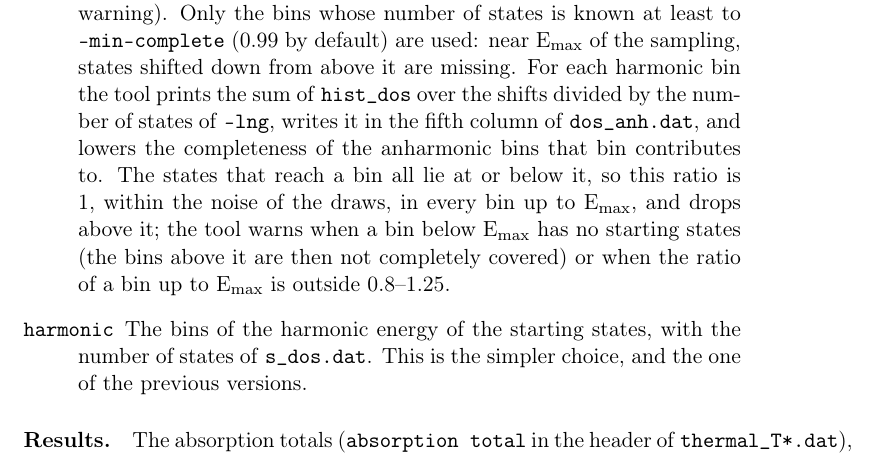
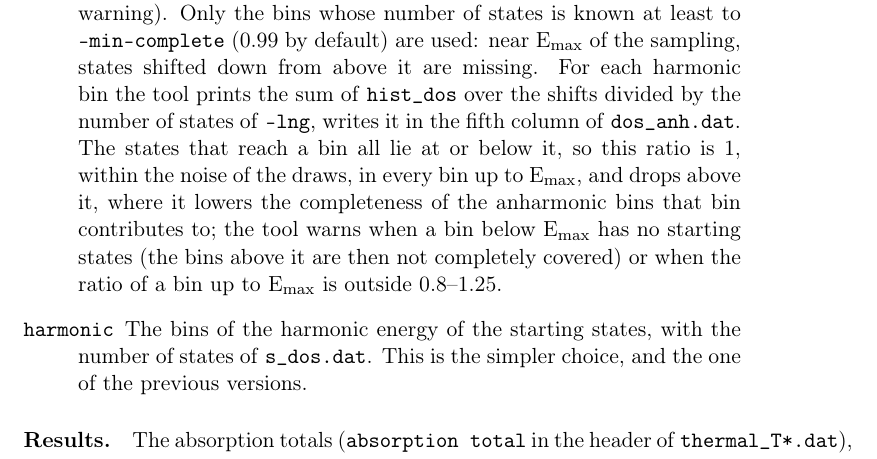
Before and after one commit to gmulas/AnharmoniCaOs-manual, a LaTeX document (manual.tex, which reads chapters/tutorial-thermal.tex): part of page 70 of 99, cut so that both start at the same text. Compiled offline with pdfLaTeX.

Commit message:
anh_assemble.py: the hist_dos ratio lowers the completeness only above E_max
Co-Authored-By: Claude Opus 5.5 <noreply@anthropic.com>

```diff
--- a/chapters/tutorial-thermal.tex
+++ b/chapters/tutorial-thermal.tex
@@ -418,10 +418,10 @@ whose number of states is known at least to \texttt{--min-complete}
 shifted down from above it are missing.
 For each harmonic bin the tool prints the sum of \file{hist\_dos} over
 the shifts divided by the number of states of \texttt{--lng}, writes it in
-the fifth column of \file{dos\_anh.dat}, and lowers the completeness of
-the anharmonic bins that bin contributes to. The states that reach a bin
+the fifth column of \file{dos\_anh.dat}. The states that reach a bin
 all lie at or below it, so this ratio is 1, within the noise of the draws,
-in every bin up to E$_\mathrm{max}$, and drops above it; the tool warns
+in every bin up to E$_\mathrm{max}$, and drops above it, where it lowers
+the completeness of the anharmonic bins that bin contributes to; the tool warns
 when a bin below E$_\mathrm{max}$ has no starting states (the bins above it
 are then not completely covered) or when the ratio of a bin up to
 E$_\mathrm{max}$ is outside 0.8--1.25.
```
